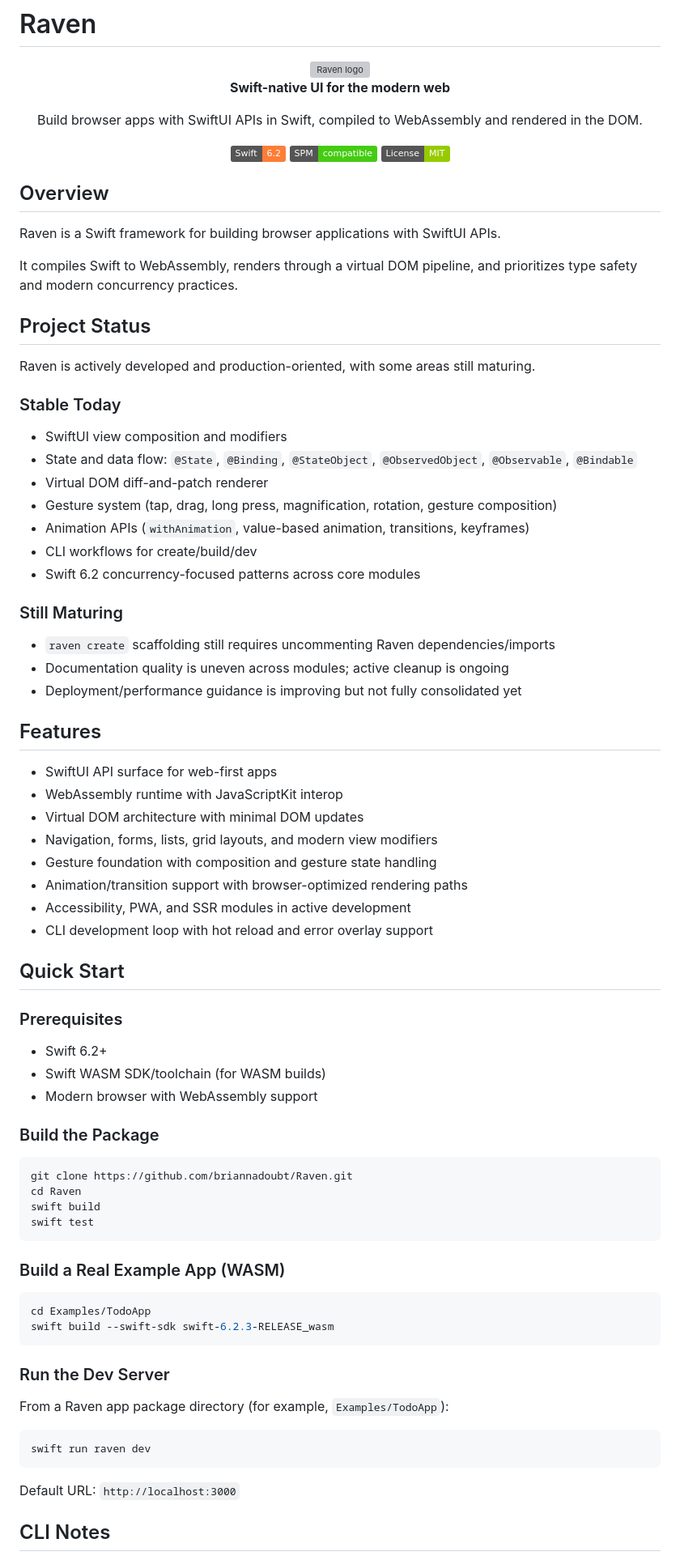
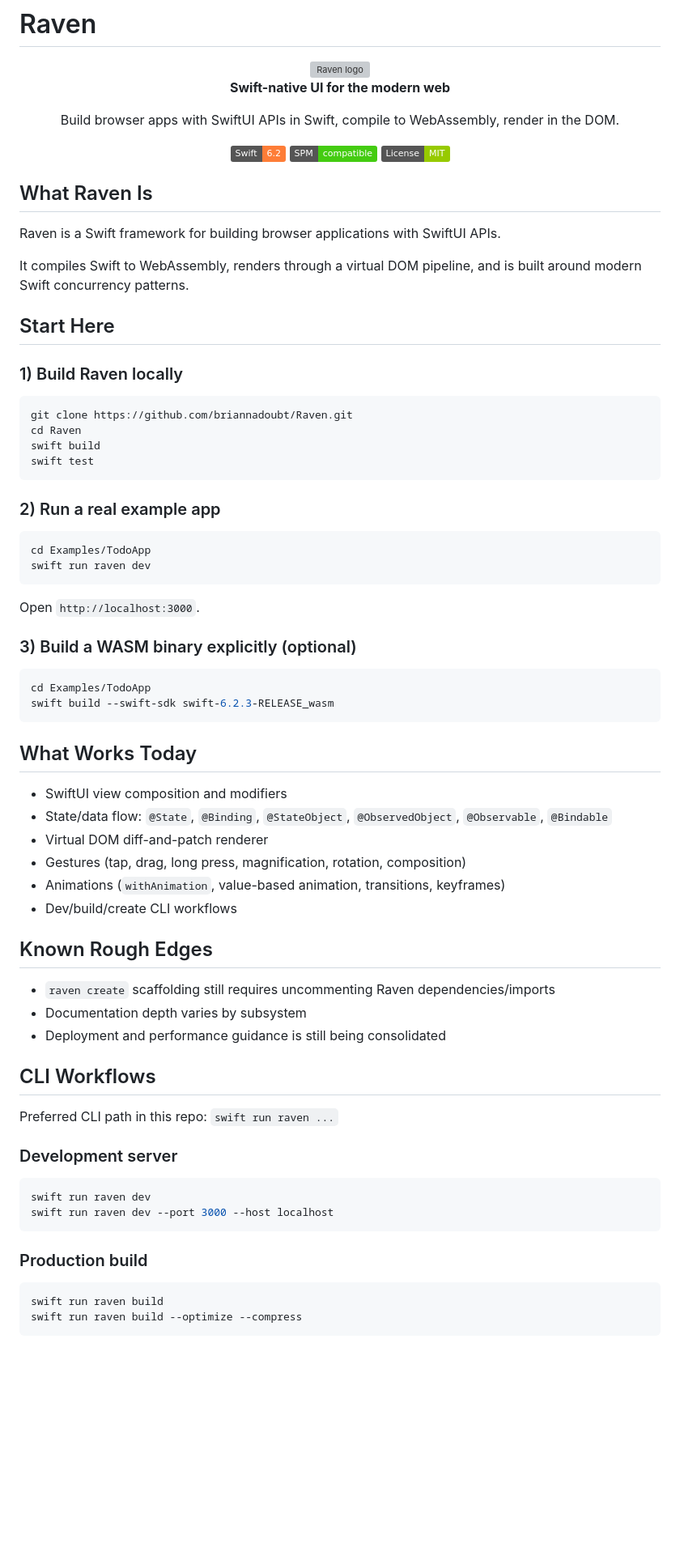
Before and after one commit to briannadoubt/Raven, a Markdown page: README.md, the part around one of its changes. Shown at 81% size. Rendered like a GitHub page; badges without logos; blank space fills up the shorter version; grey boxes are pictures that could not be loaded.

Commit message:
docs: make README practical and task-oriented

````diff
--- a/README.md
+++ b/README.md
@@ -6,7 +6,7 @@
 
 **Swift-native UI for the modern web**
 
-Build browser apps with SwiftUI APIs in Swift, compiled to WebAssembly and rendered in the DOM.
+Build browser apps with SwiftUI APIs in Swift, compile to WebAssembly, render in the DOM.
 
 [![Swift](https://img.shields.io/badge/Swift-6.2-orange.svg)](https://swift.org)
 [![SPM](https://img.shields.io/badge/SPM-compatible-brightgreen.svg)](Package.swift)
@@ -14,52 +14,15 @@ Build browser apps with SwiftUI APIs in Swift, compiled to WebAssembly and rende
 
 </div>
 
-## Overview
+## What Raven Is
 
 Raven is a Swift framework for building browser applications with SwiftUI APIs.
 
-It compiles Swift to WebAssembly, renders through a virtual DOM pipeline, and prioritizes type safety and modern concurrency practices.
+It compiles Swift to WebAssembly, renders through a virtual DOM pipeline, and is built around modern Swift concurrency patterns.
 
-## Project Status
+## Start Here
 
-Raven is actively developed and production-oriented, with some areas still maturing.
-
-### Stable Today
-
-- SwiftUI view composition and modifiers
-- State and data flow: `@State`, `@Binding`, `@StateObject`, `@ObservedObject`, `@Observable`, `@Bindable`
-- Virtual DOM diff-and-patch renderer
-- Gesture system (tap, drag, long press, magnification, rotation, gesture composition)
-- Animation APIs (`withAnimation`, value-based animation, transitions, keyframes)
-- CLI workflows for create/build/dev
-- Swift 6.2 concurrency-focused patterns across core modules
-
-### Still Maturing
-
-- `raven create` scaffolding still requires uncommenting Raven dependencies/imports
-- Documentation quality is uneven across modules; active cleanup is ongoing
-- Deployment/performance guidance is improving but not fully consolidated yet
-
-## Features
-
-- SwiftUI API surface for web-first apps
-- WebAssembly runtime with JavaScriptKit interop
-- Virtual DOM architecture with minimal DOM updates
-- Navigation, forms, lists, grid layouts, and modern view modifiers
-- Gesture foundation with composition and gesture state handling
-- Animation/transition support with browser-optimized rendering paths
-- Accessibility, PWA, and SSR modules in active development
-- CLI development loop with hot reload and error overlay support
-
-## Quick Start
-
-### Prerequisites
-
-- Swift 6.2+
-- Swift WASM SDK/toolchain (for WASM builds)
-- Modern browser with WebAssembly support
-
-### Build the Package
+### 1) Build Raven locally
 
 ```bash
 git clone https://github.com/briannadoubt/Raven.git
@@ -68,22 +31,52 @@ swift build
 swift test
 ```
 
-### Build a Real Example App (WASM)
+### 2) Run a real example app
+
+```bash
+cd Examples/TodoApp
+swift run raven dev
+```
+
+Open `http://localhost:3000`.
+
+### 3) Build a WASM binary explicitly (optional)
 
 ```bash
 cd Examples/TodoApp
 swift build --swift-sdk swift-6.2.3-RELEASE_wasm
 ```
 
-### Run the Dev Server
+## What Works Today
 
-From a Raven app package directory (for example, `Examples/TodoApp`):
+- SwiftUI view composition and modifiers
+- State/data flow: `@State`, `@Binding`, `@StateObject`, `@ObservedObject`, `@Observable`, `@Bindable`
+- Virtual DOM diff-and-patch renderer
+- Gestures (tap, drag, long press, magnification, rotation, composition)
+- Animations (`withAnimation`, value-based animation, transitions, keyframes)
+- Dev/build/create CLI workflows
+
+## Known Rough Edges
+
+- `raven create` scaffolding still requires uncommenting Raven dependencies/imports
+- Documentation depth varies by subsystem
+- Deployment and performance guidance is still being consolidated
+
+## CLI Workflows
+
+Preferred CLI path in this repo: `swift run raven ...`
+
+### Development server
 
 ```bash
 swift run raven dev
+swift run raven dev --port 3000 --host localhost
 ```
 
-Default URL: `http://localhost:3000`
+### Production build
 
-## CLI Notes
+```bash
+swift run raven build
+swift run raven build --optimize --compress
+```
 
````
Also changed, not shown: other parts of README.md (+33 -70 lines).
